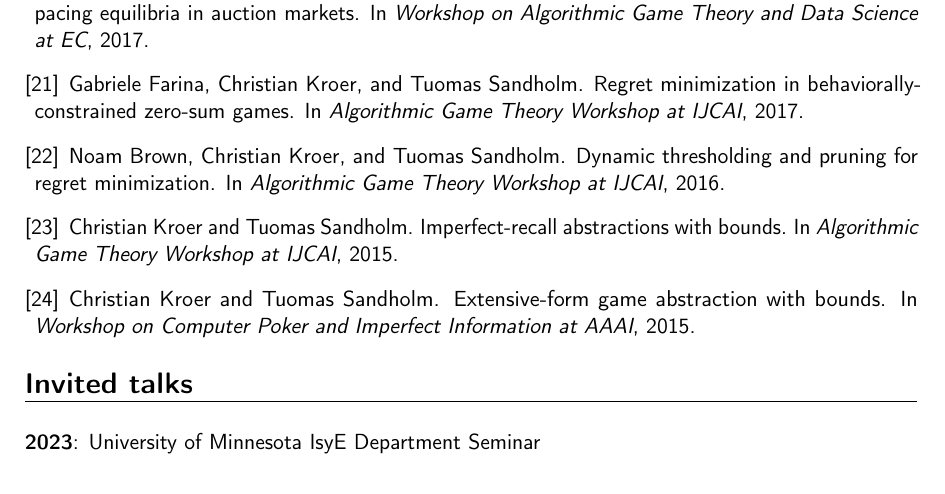
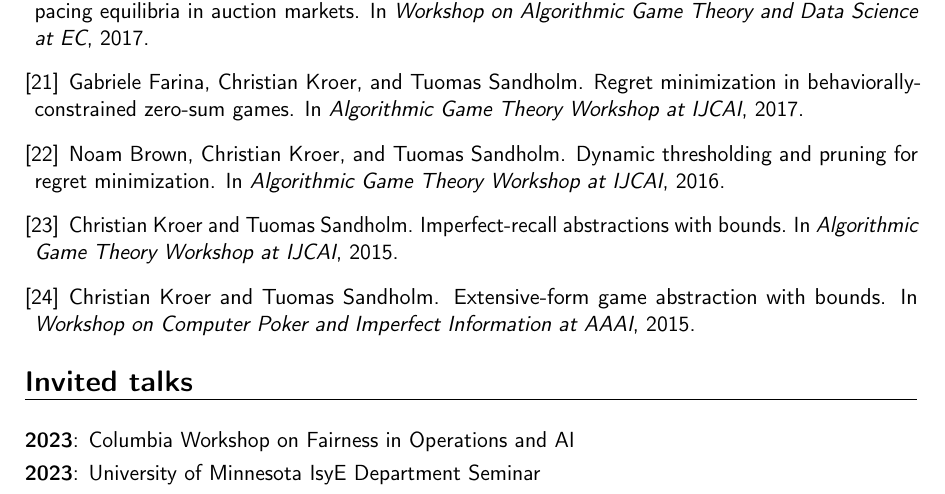
Before and after one commit to ChrKroer/resume, a LaTeX CV (christian_kroer_cv.tex): part of page 8 of 12, cut so that both start at the same text. Compiled offline with pdfLaTeX.

Commit message:
add workshop

```diff
--- a/christian_kroer_cv.tex
+++ b/christian_kroer_cv.tex
@@ -290,6 +290,7 @@ For OR, impact is primarily measured by publication in the top-tier journals:
 
 \section{Invited talks}
 \vspace{2mm}
+\cvitem{2023}{Columbia Workshop on Fairness in Operations and AI}
 \cvitem{2023}{University of Minnesota IsyE Department Seminar}
 \cvitem{2023}{Indeed.com Ad Science}
 \cvitem{2023}{Facebook Core Data Science Experimentation Science and Market Algorithms Team}
```
